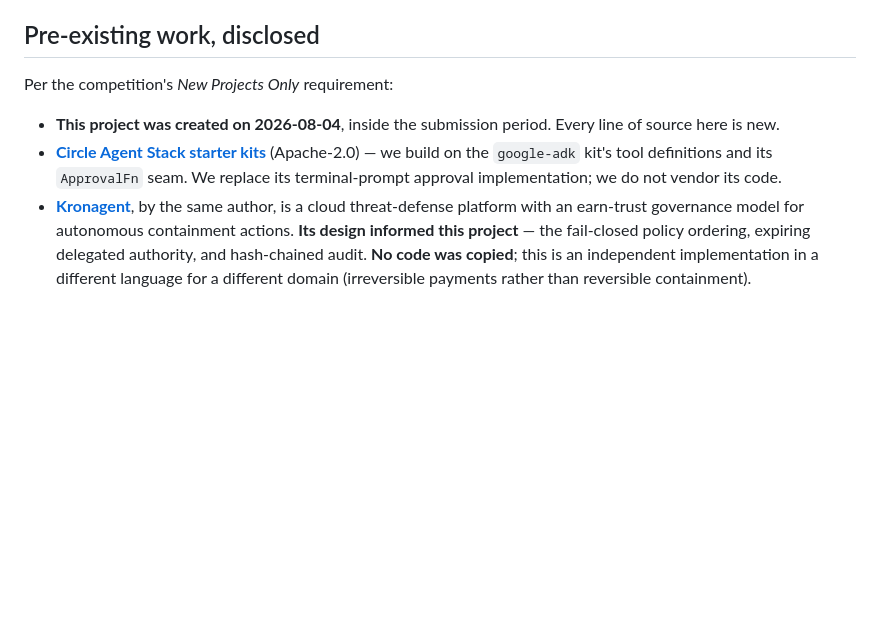
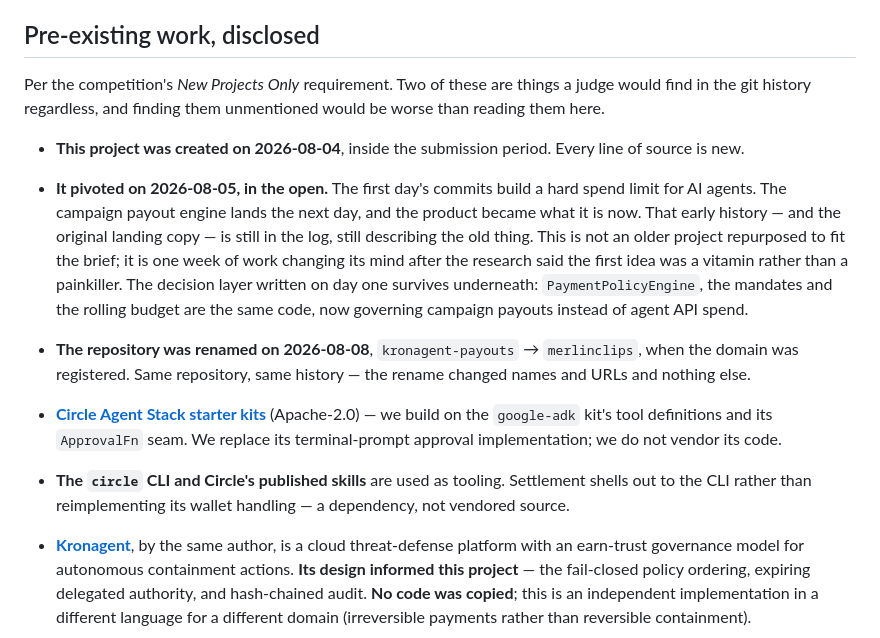
Before and after one commit to Aditya-galaxy/kronagent-pay, a Markdown page: README.md, the part around the change. GitHub-like rendering; blank space fills up the shorter version.

Commit message:
Disclose the pivot and the rename in the pre-existing-work section
Both are visible in the git history, and a judge finding them unmentioned
would reasonably read them the wrong way.

The first day's commits build a hard spend limit for AI agents. The campaign
payout engine lands the next day. Anyone reading the log sees a repository
that was describing a different product 24 hours in, and the original landing
copy is still in the history saying so. Unexplained, that looks like an older
project repurposed to fit the brief, which is the specific thing the New
Projects Only rule exists to catch. Explained, it is what it actually was:
the research said the first idea was a vitamin, so the product changed.

Worth saying plainly because it is also the strongest thing about the
architecture — the decision layer written on day one did not get thrown away.
PaymentPolicyEngine, the mandates and the rolling budget are the same code,
now governing campaign payouts instead of agent API spend. The pivot changed
what is being decided, not how decisions are made.

The rename is disclosed for the same reason: kronagent-payouts -> merlinclips
on 2026-08-08, same repository and history, names and URLs only.

Also discloses the circle CLI as tooling — settlement shells out to it rather
than reimplementing wallet handling, and that is a dependency worth naming.

```diff
--- a/README.md
+++ b/README.md
@@ -160,10 +160,18 @@ They are deliberately separate. Conflated, the only way to settle a real *testne
 
 ## Pre-existing work, disclosed
 
-Per the competition's *New Projects Only* requirement:
+Per the competition's *New Projects Only* requirement. Two of these are things a judge would find in the git history regardless, and finding them unmentioned would be worse than reading them here.
 
-- **This project was created on 2026-08-04**, inside the submission period. Every line of source here is new.
+- **This project was created on 2026-08-04**, inside the submission period. Every line of source is new.
+
+- **It pivoted on 2026-08-05, in the open.** The first day's commits build a hard spend limit for AI agents. The campaign payout engine lands the next day, and the product became what it is now. That early history — and the original landing copy — is still in the log, still describing the old thing. This is not an older project repurposed to fit the brief; it is one week of work changing its mind after the research said the first idea was a vitamin rather than a painkiller. The decision layer written on day one survives underneath: `PaymentPolicyEngine`, the mandates and the rolling budget are the same code, now governing campaign payouts instead of agent API spend.
+
+- **The repository was renamed on 2026-08-08**, `kronagent-payouts` → `merlinclips`, when the domain was registered. Same repository, same history — the rename changed names and URLs and nothing else.
+
 - **[Circle Agent Stack starter kits](https://github.com/circlefin/agent-stack-starter-kits)** (Apache-2.0) — we build on the `google-adk` kit's tool definitions and its `ApprovalFn` seam. We replace its terminal-prompt approval implementation; we do not vendor its code.
+
+- **The `circle` CLI and Circle's published skills** are used as tooling. Settlement shells out to the CLI rather than reimplementing its wallet handling — a dependency, not vendored source.
+
 - **[Kronagent](https://github.com/Aditya-galaxy/Kronagent)**, by the same author, is a cloud threat-defense platform with an earn-trust governance model for autonomous containment actions. **Its design informed this project** — the fail-closed policy ordering, expiring delegated authority, and hash-chained audit. **No code was copied**; this is an independent implementation in a different language for a different domain (irreversible payments rather than reversible containment).
 
 ## Documentation
```
